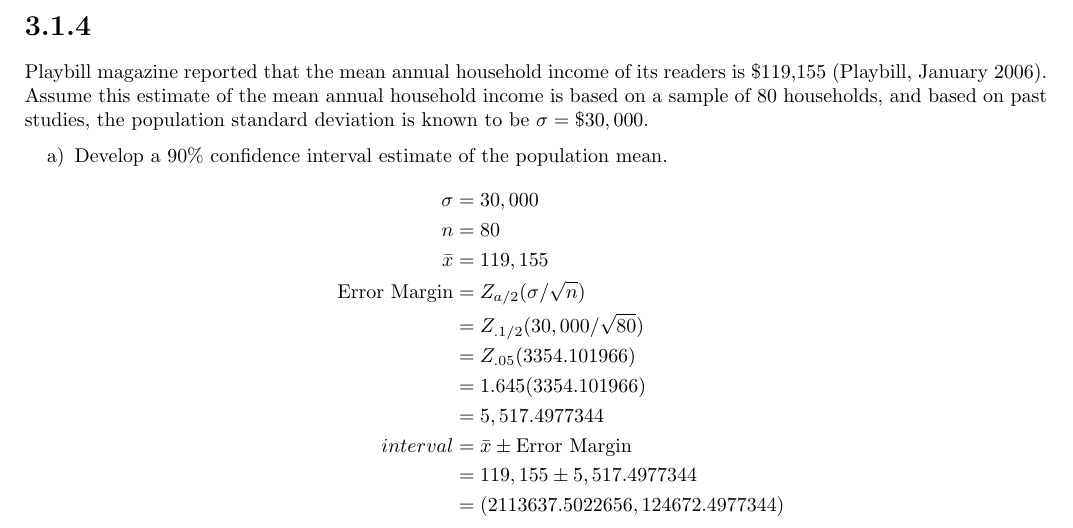
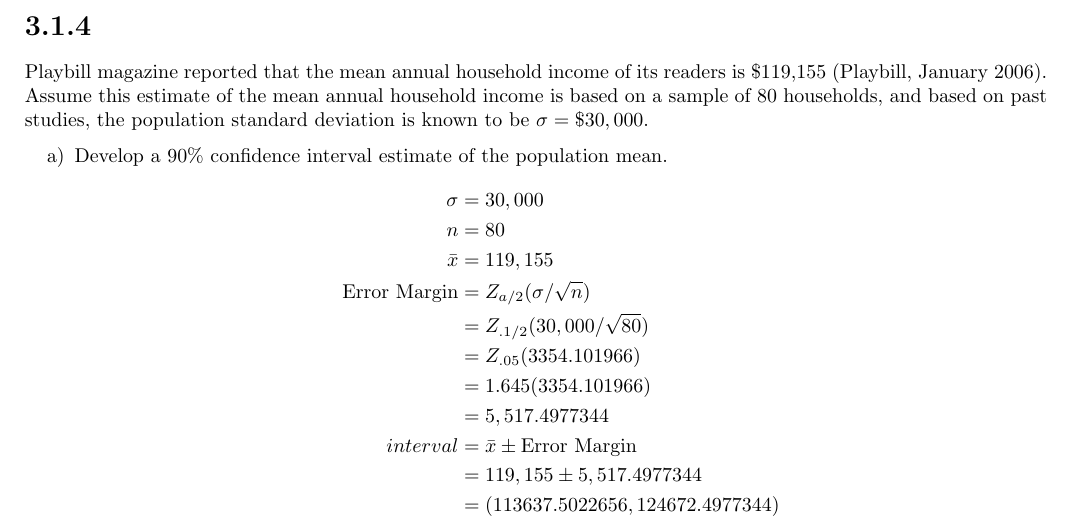
Before and after one commit to edjacob25/Applied-Maths, a LaTeX problem sheet (Homework/Homework3_2.tex): part of page 2 of 3, cut so that both start at the same text. Compiled offline with pdfLaTeX.

Commit message:
Fixed typos 3.2

```diff
--- a/Homework/Homework3_2.tex
+++ b/Homework/Homework3_2.tex
@@ -106,7 +106,7 @@ Playbill magazine reported that the mean annual household income of its readers
     &=5,517.4977344\\
     interval &= \bar{x} \pm \text{Error Margin}\\
     &= 119,155 \pm 5,517.4977344\\
-    &= (2113637.5022656, 124672.4977344)
+    &= (113637.5022656, 124672.4977344)
   \end{align*}
 
   \item Develop a 95\% confidence interval estimate of the population mean.
```
Also changed, not shown: Homework/Homework3_2.pdf, Homework/Homework3_2.tex (3 more changed lines).
